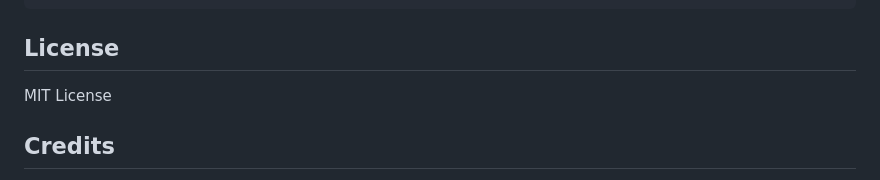
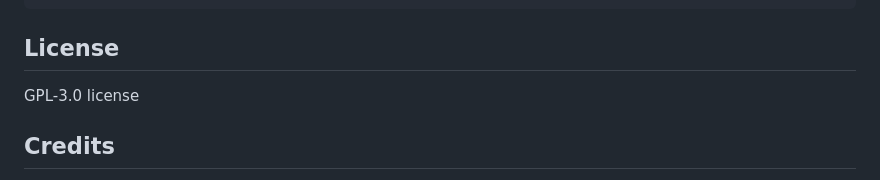
Before and after one commit to Sergey004/ZeroCD, a Markdown page: README.md, the part around the change. Drawn GitHub-style.

```diff
--- a/README.md
+++ b/README.md
@@ -165,7 +165,7 @@ python test_display.py --renderer
 
 ## License
 
-MIT License
+GPL-3.0 license
 
 ## Credits
 
```
